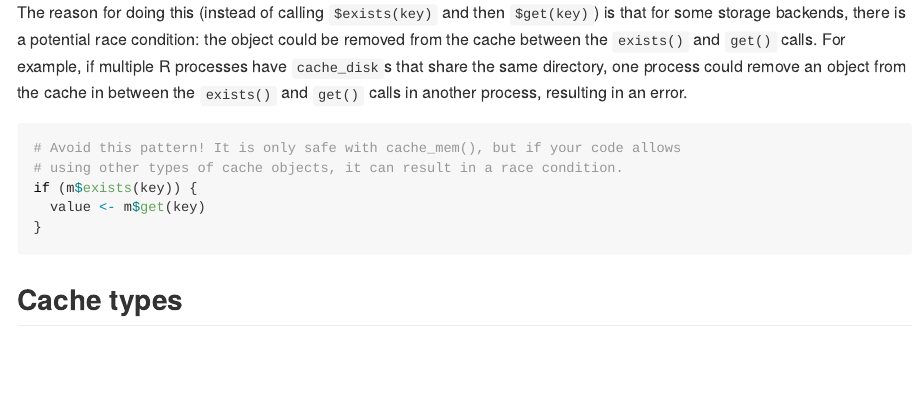
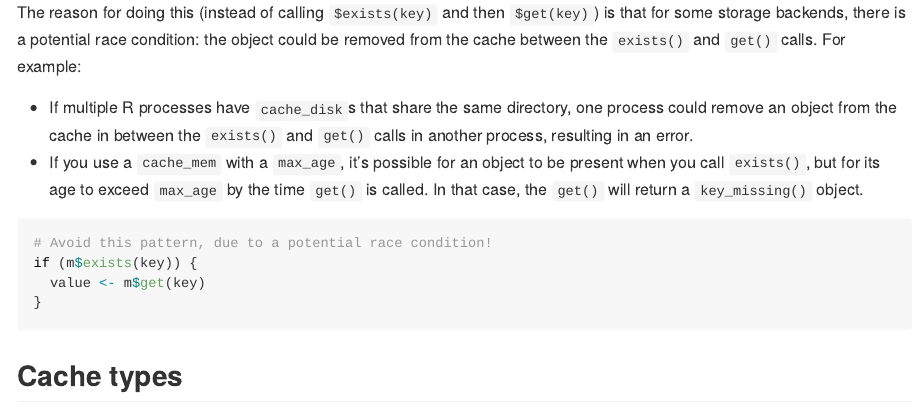
Before and after one commit to r-lib/cachem, an R Markdown document (README.Rmd): the page in a window 1100 px wide, from 1880 px down. The pictures show the output file README.md that the author committed with the source, drawn offline in the style of GitHub; folded parts are opened; badge pictures from the web are left out.

Commit message:
Add info about race condition with max_age

````diff
--- a/README.Rmd
+++ b/README.Rmd
@@ -89,11 +89,13 @@ if (is.key_missing(value)) {
 }
 ```
 
-The reason for doing this (instead of calling `$exists(key)` and then `$get(key)`) is that for some storage backends, there is a potential race condition: the object could be removed from the cache between the `exists()` and `get()` calls. For example, if multiple R processes have `cache_disk`s that share the same directory, one process could remove an object from the cache in between the `exists()` and `get()` calls in another process, resulting in an error.
+The reason for doing this (instead of calling `$exists(key)` and then `$get(key)`) is that for some storage backends, there is a potential race condition: the object could be removed from the cache between the `exists()` and `get()` calls. For example:
+
+* If multiple R processes have `cache_disk`s that share the same directory, one process could remove an object from the cache in between the `exists()` and `get()` calls in another process, resulting in an error.
+* If you use a `cache_mem` with a `max_age`, it's possible for an object to be present when you call `exists()`, but for its age to exceed `max_age` by the time `get()` is called. In that case, the `get()` will return a `key_missing()` object.
 
 ```{r eval=FALSE}
-# Avoid this pattern! It is only safe with cache_mem(), but if your code allows
-# using other types of cache objects, it can result in a race condition.
+# Avoid this pattern, due to a potential race condition!
 if (m$exists(key)) {
   value <- m$get(key)
 }
````
Also changed, not shown: README.md.
